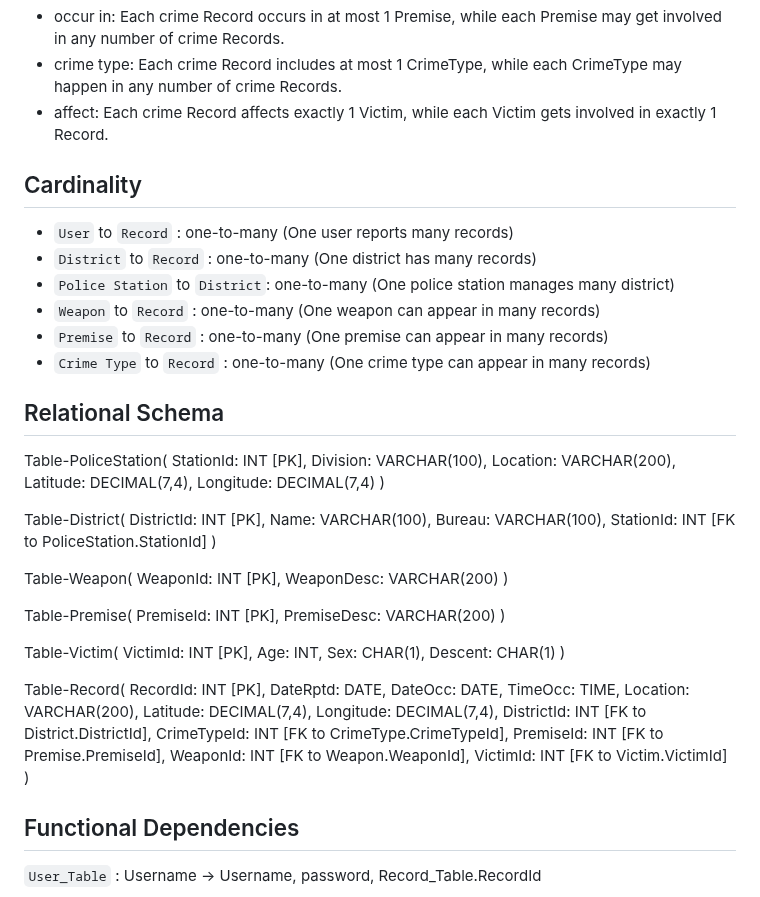
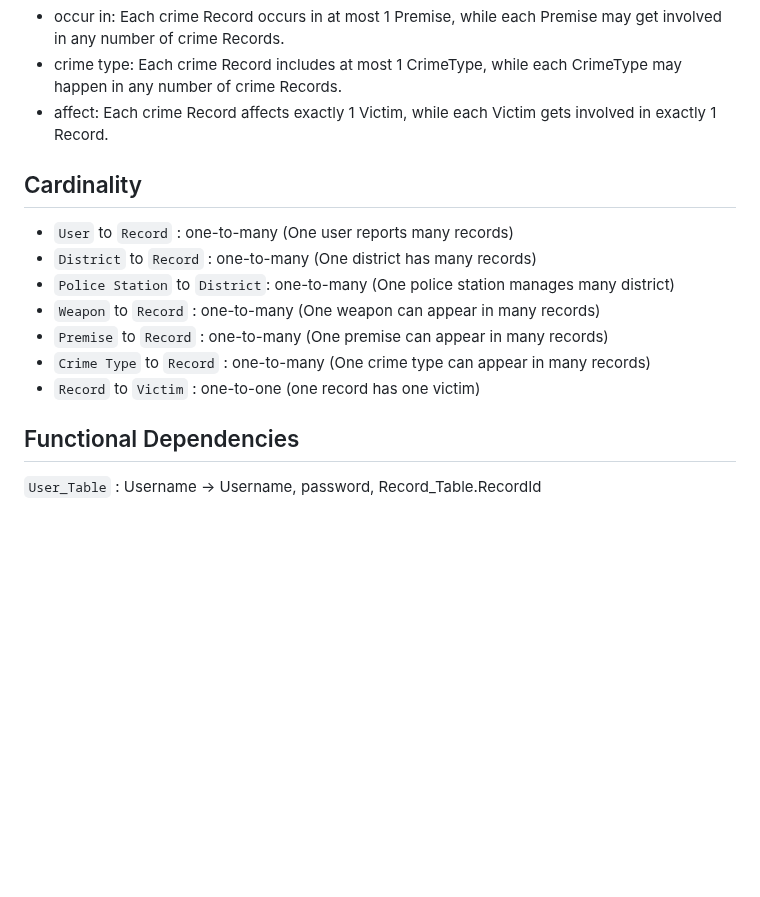
Before and after one commit to cs411-alawini/Los-Angeles-Crime-Data-Analysis, a Markdown page: doc/Database Design/Design Document.md, the part around one of its changes. Rendered like a GitHub page; blank space fills up the shorter version.

```diff
--- a/doc/Database Design/Design Document.md
+++ b/doc/Database Design/Design Document.md
@@ -25,7 +25,6 @@ We assume that:
 + crime type: Each crime Record includes at most 1 CrimeType, while each CrimeType may happen in any number of crime Records.
 + affect: Each crime Record affects exactly 1 Victim, while each Victim gets involved in exactly 1 Record.
 
-
 ## Cardinality
 
 + `User` to `Record` : one-to-many (One user reports many records)
@@ -34,55 +33,7 @@ We assume that:
 + `Weapon` to `Record` : one-to-many (One weapon can appear in many records)
 + `Premise` to `Record` : one-to-many (One premise can appear in many records)
 + `Crime Type` to `Record` : one-to-many (One crime type can appear in many records)
-
-## Relational Schema
-
-Table-PoliceStation(
-StationId: INT [PK],
-Division: VARCHAR(100),
-Location: VARCHAR(200),
-Latitude: DECIMAL(7,4),
-Longitude: DECIMAL(7,4)
-)
-
-Table-District(
-DistrictId: INT [PK],
-Name: VARCHAR(100),
-Bureau: VARCHAR(100),
-StationId: INT [FK to PoliceStation.StationId]
-)
-
-Table-Weapon(
-WeaponId: INT [PK],
-WeaponDesc: VARCHAR(200)
-)
-
-Table-Premise(
-PremiseId: INT [PK],
-PremiseDesc: VARCHAR(200)
-)
-
-Table-Victim(
-VictimId: INT [PK],
-Age: INT,
-Sex: CHAR(1),
-Descent: CHAR(1)
-)
-
-Table-Record(
-RecordId: INT [PK],
-DateRptd: DATE,
-DateOcc: DATE,
-TimeOcc: TIME,
-Location: VARCHAR(200),
-Latitude: DECIMAL(7,4),
-Longitude: DECIMAL(7,4),
-DistrictId: INT [FK to District.DistrictId],
-CrimeTypeId: INT [FK to CrimeType.CrimeTypeId],
-PremiseId: INT [FK to Premise.PremiseId],
-WeaponId: INT [FK to Weapon.WeaponId],
-VictimId: INT [FK to Victim.VictimId]
-)
++ `Record` to `Victim` : one-to-one (one record has one victim)
 
 ## Functional Dependencies
 `User_Table` : Username → Username, password, Record_Table.RecordId
```
Also changed, not shown: other parts of doc/Database Design/Design Document.md (+54 -1 lines).
